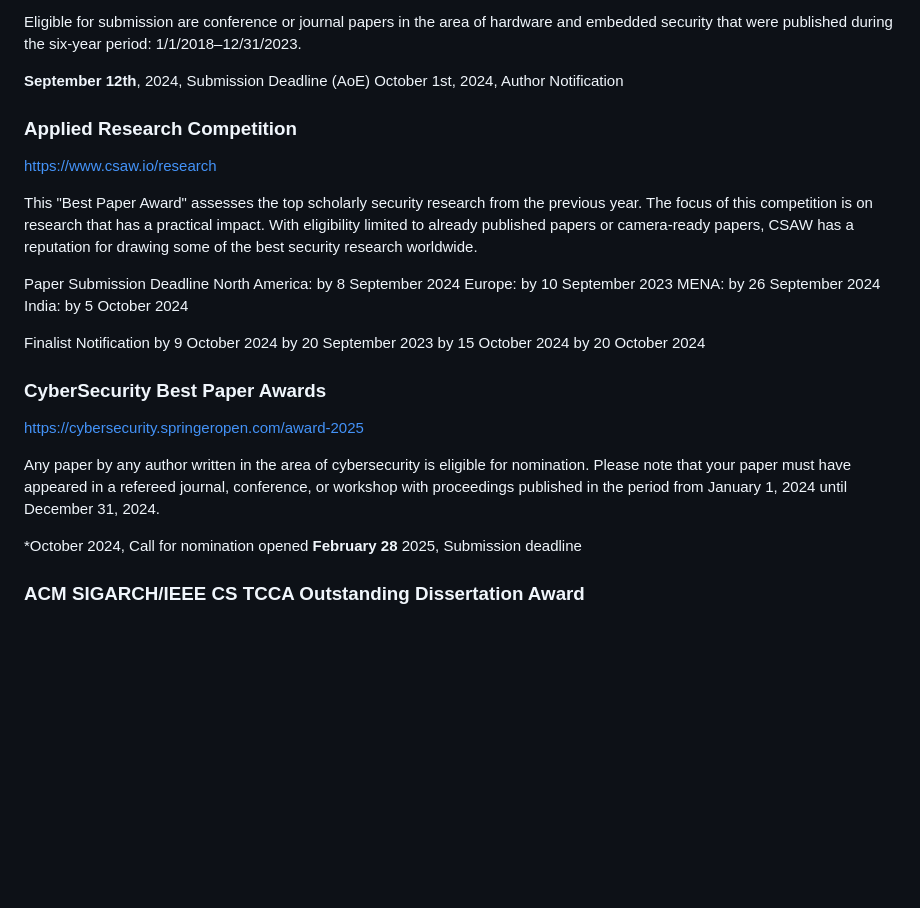
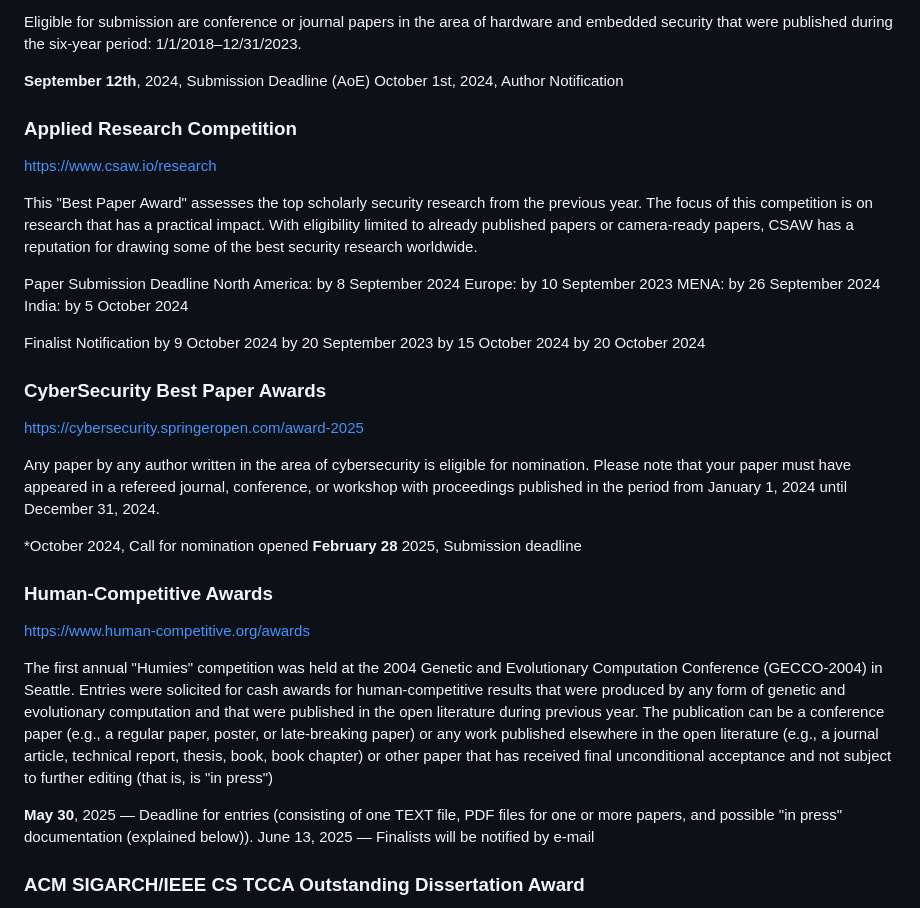
Before and after one commit to zhangxin00/awesome-side-channel, a Markdown page: 论文评奖(Awards).md, the part around the change. GitHub-like rendering; blank space fills up the shorter version.

Commit message:
update awards

```diff
--- a/论文评奖(Awards).md
+++ b/论文评奖(Awards).md
@@ -24,11 +24,12 @@ October 1st, 2024, Author Notification
 
 
 
+
+
 ### Applied Research Competition
 https://www.csaw.io/research
 
 This "Best Paper Award" assesses the top scholarly security research from the previous year. The focus of this competition is on research that has a practical impact.  With eligibility limited to already published papers or camera-ready papers, CSAW has a reputation for drawing some of the best security research worldwide.
-
 
 Paper Submission Deadline
 North America:  by 8 September 2024
@@ -43,6 +44,9 @@ by 15 October 2024
 by 20 October 2024
 
 
+
+
+
 ### CyberSecurity Best Paper Awards
 https://cybersecurity.springeropen.com/award-2025
 
@@ -52,6 +56,17 @@ Any paper by any author written in the area of cybersecurity is eligible for nom
 **February 28** 2025, Submission deadline
 
 
+
+
+
+
+### Human-Competitive Awards
+https://www.human-competitive.org/awards
+
+The first annual "Humies" competition was held at the 2004 Genetic and Evolutionary Computation Conference (GECCO-2004) in Seattle. Entries were solicited for cash awards for human-competitive results that were produced by any form of genetic and evolutionary computation and that were published in the open literature during previous year. The publication can be a conference paper (e.g., a regular paper, poster, or late-breaking paper) or any work published elsewhere in the open literature (e.g., a journal article, technical report, thesis, book, book chapter) or other paper that has received final unconditional acceptance and not subject to further editing (that is, is "in press")
+
+**May 30**, 2025 — Deadline for entries (consisting of one TEXT file, PDF files for one or more papers, and possible "in press" documentation (explained below)).
+June 13, 2025 — Finalists will be notified by e-mail
 
 
 
```
